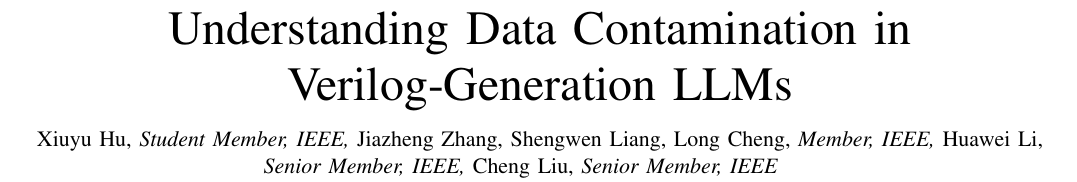
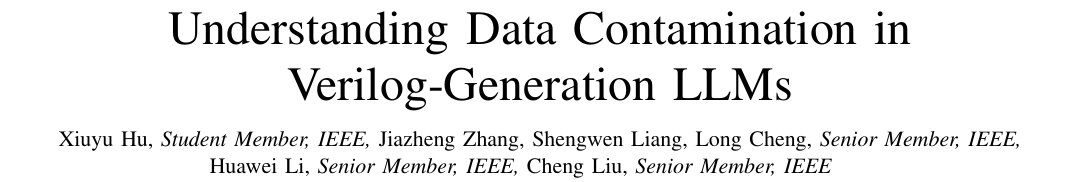
Before and after one commit to Liu-Cheng/TACD-Understanding-Data-Contamination, a LaTeX paper (top.tex): part of page 1 of 11, cut so that both start at the same text. Compiled offline with pdfLaTeX; a missing font is replaced by an installed copy or a similar font; a LaTeX package or settings file that is missing is left out.

Commit message:
Update Long Cheng IEEE membership to Senior Member

```diff
--- a/top.tex
+++ b/top.tex
@@ -30,7 +30,7 @@
 \author{Xiuyu Hu, \IEEEmembership{Student Member,~IEEE,}
         Jiazheng Zhang,
         Shengwen Liang,
-        Long Cheng, \IEEEmembership{Member,~IEEE,}
+        Long Cheng, \IEEEmembership{Senior Member,~IEEE,}
         Huawei Li, \IEEEmembership{Senior Member,~IEEE,}
         Cheng Liu, \IEEEmembership{Senior Member,~IEEE}
 \thanks{(\textit{Corresponding author: Cheng Liu}.)}
```
